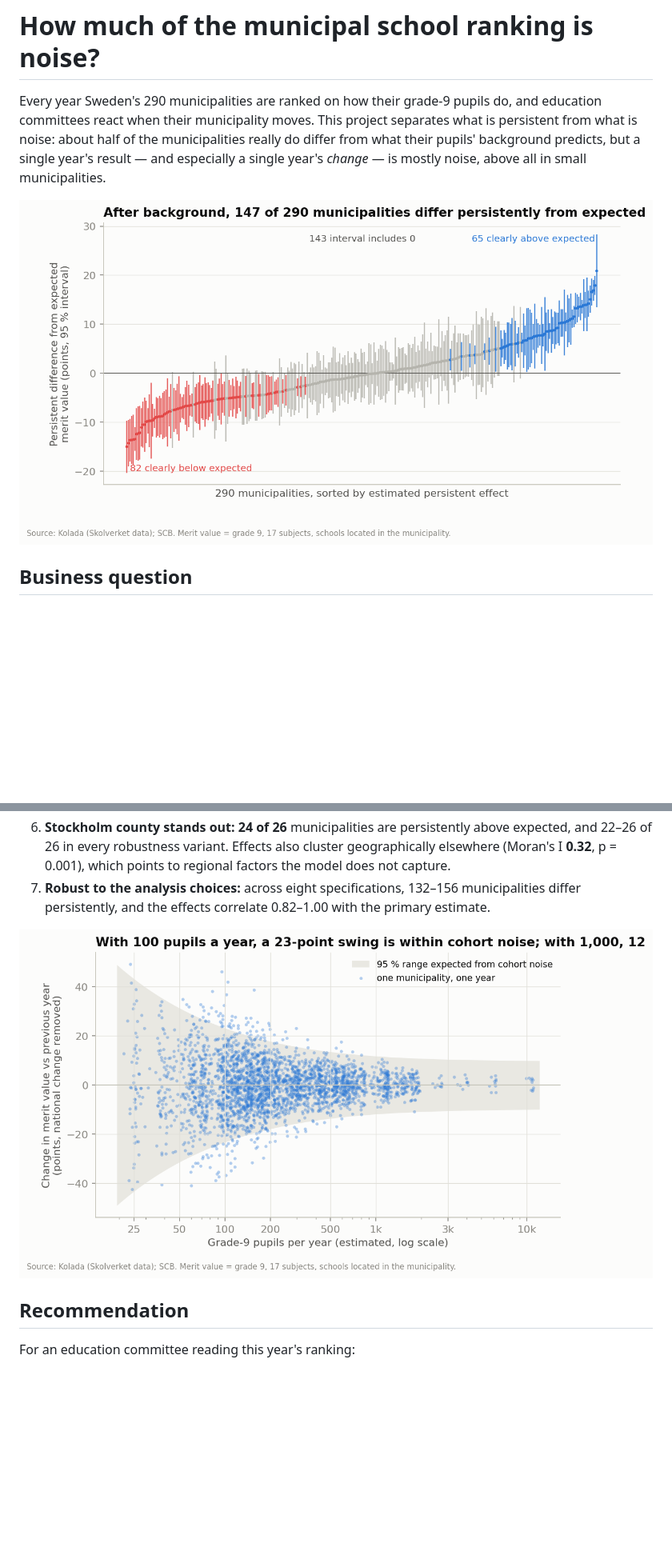
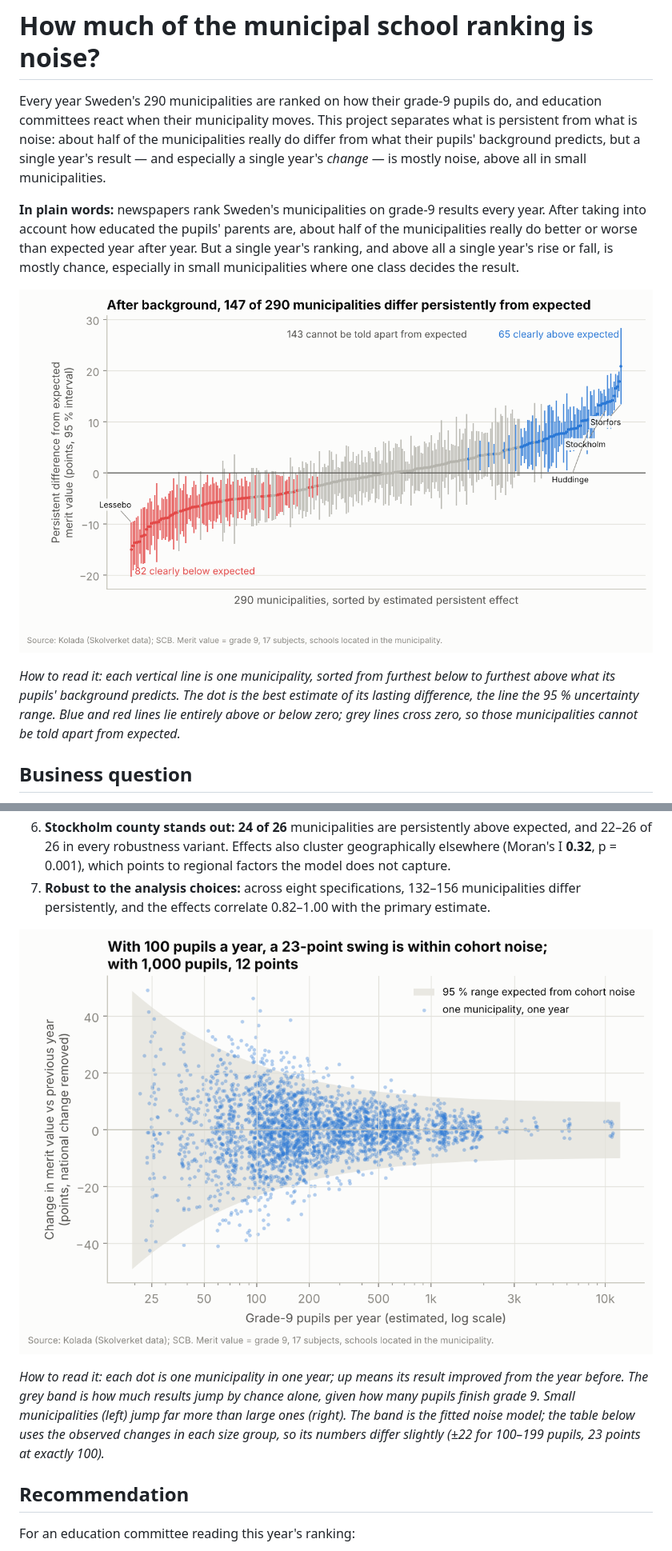
Before and after one commit to davka99/kommun-school-benchmark, a Markdown page: README.md, 2 parts joined by grey strips. Shown at 80% size. Drawn GitHub-style; pictures changed too: reports/figures/changes_vs_size.png, reports/figures/persistent_effects.png; blank space fills up the shorter version.

```diff
--- a/README.md
+++ b/README.md
@@ -2,7 +2,11 @@
 
 Every year Sweden's 290 municipalities are ranked on how their grade-9 pupils do, and education committees react when their municipality moves. This project separates what is persistent from what is noise: about half of the municipalities really do differ from what their pupils' background predicts, but a single year's result — and especially a single year's *change* — is mostly noise, above all in small municipalities.
 
+**In plain words:** newspapers rank Sweden's municipalities on grade-9 results every year. After taking into account how educated the pupils' parents are, about half of the municipalities really do better or worse than expected year after year. But a single year's ranking, and above all a single year's rise or fall, is mostly chance, especially in small municipalities where one class decides the result.
+
 ![Persistent difference from expected merit value for all 290 municipalities, with 95 % intervals](reports/figures/persistent_effects.png)
+
+*How to read it: each vertical line is one municipality, sorted from furthest below to furthest above what its pupils' background predicts. The dot is the best estimate of its lasting difference, the line the 95 % uncertainty range. Blue and red lines lie entirely above or below zero; grey lines cross zero, so those municipalities cannot be told apart from expected.*
 
 ## Business question
 Education committees (utbildningsnämnder) and school directors see their municipality ranked on grade-9 results every year (SKR *Öppna jämförelser*, Skolverket SALSA, local press). **Which municipalities do consistently better or worse than their pupils' background predicts, and how large must a one-year change be before it is more than noise?**
@@ -19,6 +23,8 @@ All figures are real data, 290 municipalities × spring terms 2015–2025 (3,190
 7. **Robust to the analysis choices:** across eight specifications, 132–156 municipalities differ persistently, and the effects correlate 0.82–1.00 with the primary estimate.
 
 ![One-year change in merit value against municipality size, with the 95 % band expected from cohort noise](reports/figures/changes_vs_size.png)
+
+*How to read it: each dot is one municipality in one year; up means its result improved from the year before. The grey band is how much results jump by chance alone, given how many pupils finish grade 9. Small municipalities (left) jump far more than large ones (right). The band is the fitted noise model; the table below uses the observed changes in each size group, so its numbers differ slightly (±22 for 100–199 pupils, 23 points at exactly 100).*
 
 ## Recommendation
 For an education committee reading this year's ranking:
```
Also changed, not shown: 2 other files.
